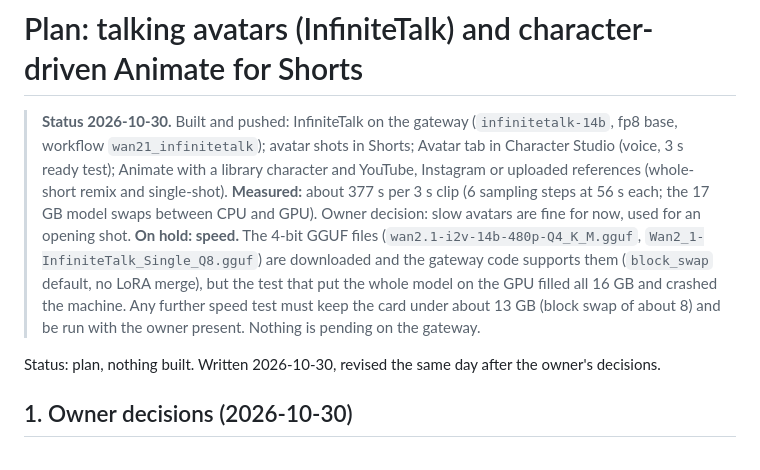
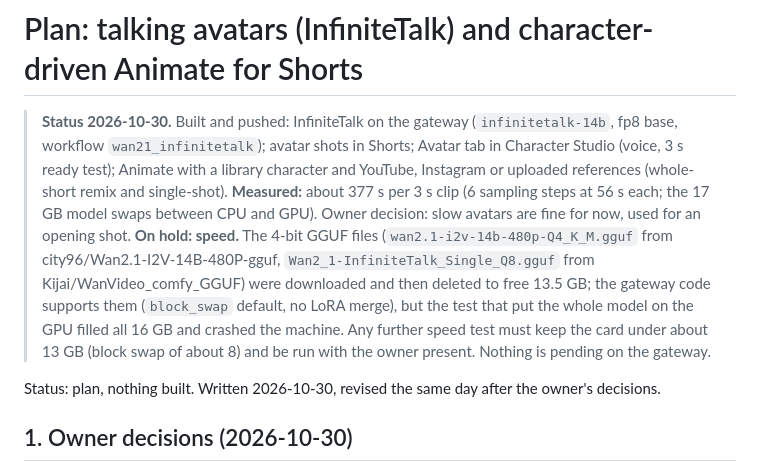
Before and after one commit to gaggid/yt-log, a Markdown page: docs/PLAN_avatar.md, the part around the change. Rendered like a GitHub page.

Commit message:
Plan note: GGUF files removed

```diff
--- a/docs/PLAN_avatar.md
+++ b/docs/PLAN_avatar.md
@@ -1,6 +1,6 @@
 # Plan: talking avatars (InfiniteTalk) and character-driven Animate for Shorts
 
-> **Status 2026-10-30.** Built and pushed: InfiniteTalk on the gateway (`infinitetalk-14b`, fp8 base, workflow `wan21_infinitetalk`); avatar shots in Shorts; Avatar tab in Character Studio (voice, 3 s ready test); Animate with a library character and YouTube, Instagram or uploaded references (whole-short remix and single-shot). **Measured:** about 377 s per 3 s clip (6 sampling steps at 56 s each; the 17 GB model swaps between CPU and GPU). Owner decision: slow avatars are fine for now, used for an opening shot. **On hold: speed.** The 4-bit GGUF files (`wan2.1-i2v-14b-480p-Q4_K_M.gguf`, `Wan2_1-InfiniteTalk_Single_Q8.gguf`) are downloaded and the gateway code supports them (`block_swap` default, no LoRA merge), but the test that put the whole model on the GPU filled all 16 GB and crashed the machine. Any further speed test must keep the card under about 13 GB (block swap of about 8) and be run with the owner present. Nothing is pending on the gateway.
+> **Status 2026-10-30.** Built and pushed: InfiniteTalk on the gateway (`infinitetalk-14b`, fp8 base, workflow `wan21_infinitetalk`); avatar shots in Shorts; Avatar tab in Character Studio (voice, 3 s ready test); Animate with a library character and YouTube, Instagram or uploaded references (whole-short remix and single-shot). **Measured:** about 377 s per 3 s clip (6 sampling steps at 56 s each; the 17 GB model swaps between CPU and GPU). Owner decision: slow avatars are fine for now, used for an opening shot. **On hold: speed.** The 4-bit GGUF files (`wan2.1-i2v-14b-480p-Q4_K_M.gguf` from city96/Wan2.1-I2V-14B-480P-gguf, `Wan2_1-InfiniteTalk_Single_Q8.gguf` from Kijai/WanVideo_comfy_GGUF) were downloaded and then deleted to free 13.5 GB; the gateway code supports them (`block_swap` default, no LoRA merge), but the test that put the whole model on the GPU filled all 16 GB and crashed the machine. Any further speed test must keep the card under about 13 GB (block swap of about 8) and be run with the owner present. Nothing is pending on the gateway.
 
 Status: plan, nothing built. Written 2026-10-30, revised the same day after the owner's decisions.
 
```
